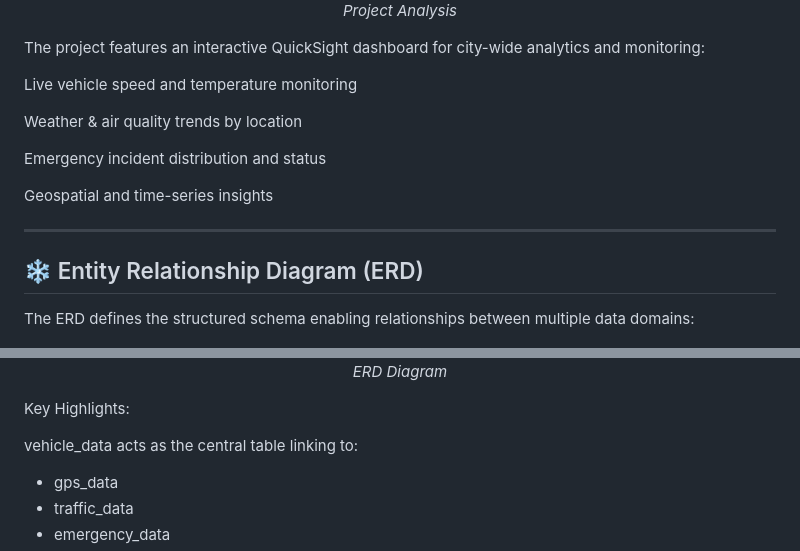
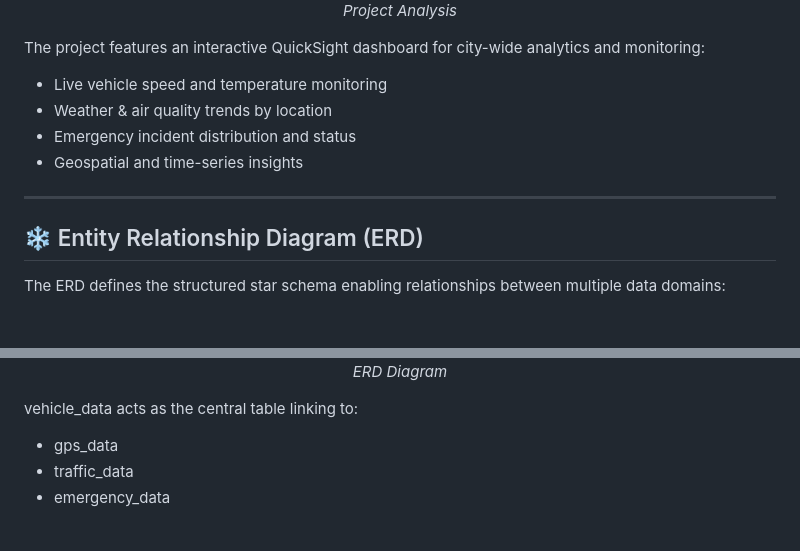
Before and after one commit to siza94/Smart-City-AWS-Streaming-Data-Engineering-Project, a Markdown page: README.md, 2 parts joined by grey strips. Rendered like a GitHub page; blank space fills up the shorter version.

```diff
--- a/README.md
+++ b/README.md
@@ -117,27 +117,22 @@ Connect QuickSight to create interactive dashboards
 The project features an interactive QuickSight dashboard for city-wide analytics and monitoring:
 
 
-Live vehicle speed and temperature monitoring
-
-Weather & air quality trends by location
-
-Emergency incident distribution and status
-
-Geospatial and time-series insights
+- Live vehicle speed and temperature monitoring
+- Weather & air quality trends by location
+- Emergency incident distribution and status
+- Geospatial and time-series insights
 
 ---
 
 ## ❄️ Entity Relationship Diagram (ERD)
 
-The ERD defines the structured schema enabling relationships between multiple data domains:
+The ERD defines the structured star schema enabling relationships between multiple data domains:
 
 <p align="center">
   <img src="ERD_Diagram.png" width="600">
   <br />
   <em>ERD Diagram</em>
 </p>
-
-Key Highlights:
 
 vehicle_data acts as the central table linking to:
 
```
Also changed, not shown: other parts of README.md (+3 -1 lines).
